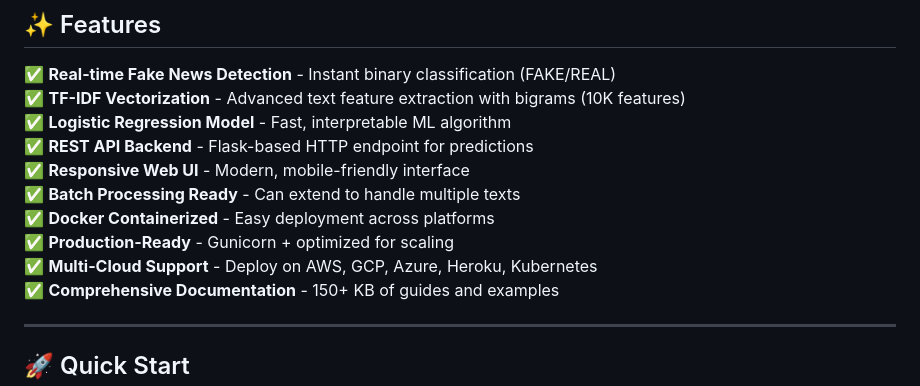
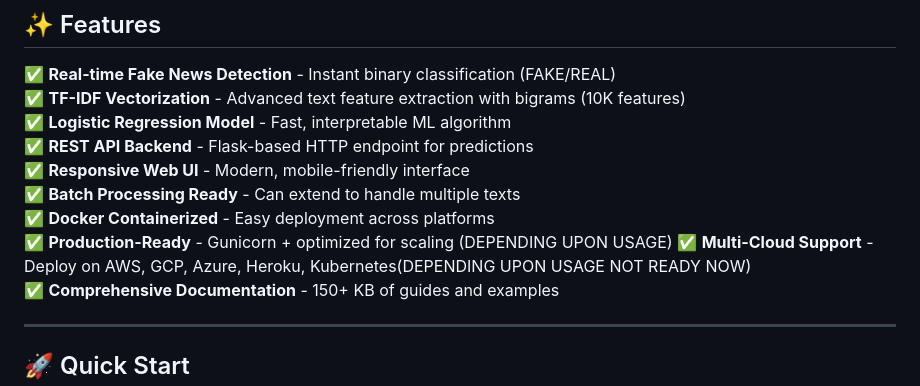
Before and after one commit to arungurajapu/FN_Detector, a Markdown page: README.md, the part around the change. Drawn GitHub-style.

Commit message:
Revise production and multi-cloud support descriptions
Updated production readiness and multi-cloud support notes.

```diff
--- a/README.md
+++ b/README.md
@@ -39,8 +39,8 @@ Detect if news is authentic or fabricated with high accuracy using advanced NLP
 ✅ **Responsive Web UI** - Modern, mobile-friendly interface
 ✅ **Batch Processing Ready** - Can extend to handle multiple texts
 ✅ **Docker Containerized** - Easy deployment across platforms
-✅ **Production-Ready** - Gunicorn + optimized for scaling
-✅ **Multi-Cloud Support** - Deploy on AWS, GCP, Azure, Heroku, Kubernetes
+✅ **Production-Ready** - Gunicorn + optimized for scaling  (DEPENDING UPON USAGE)
+✅ **Multi-Cloud Support** - Deploy on AWS, GCP, Azure, Heroku, Kubernetes(DEPENDING UPON USAGE NOT READY NOW)
 ✅ **Comprehensive Documentation** - 150+ KB of guides and examples
 
 ---
```
